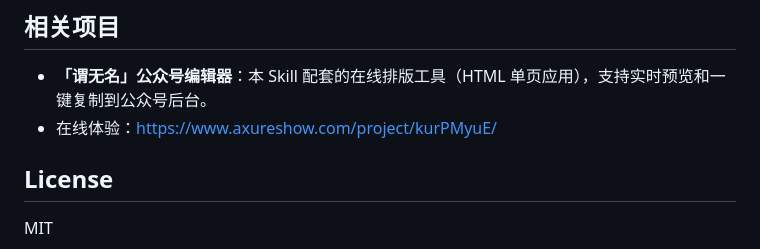
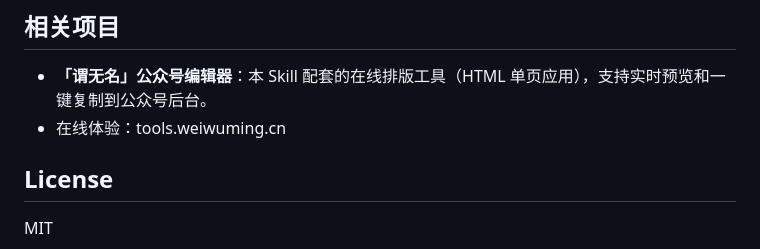
Before and after one commit to Roloyty/weiwuming-wechat-formatter, a Markdown page: README.md, the part around the change. GitHub-like rendering.

```diff
--- a/README.md
+++ b/README.md
@@ -196,7 +196,7 @@ node scripts/render_html.js article.md --preview
 ## 相关项目
 
 - **「谓无名」公众号编辑器**：本 Skill 配套的在线排版工具（HTML 单页应用），支持实时预览和一键复制到公众号后台。
-- 在线体验：https://www.axureshow.com/project/kurPMyuE/
+- 在线体验：tools.weiwuming.cn
 
 ## License
 
```
